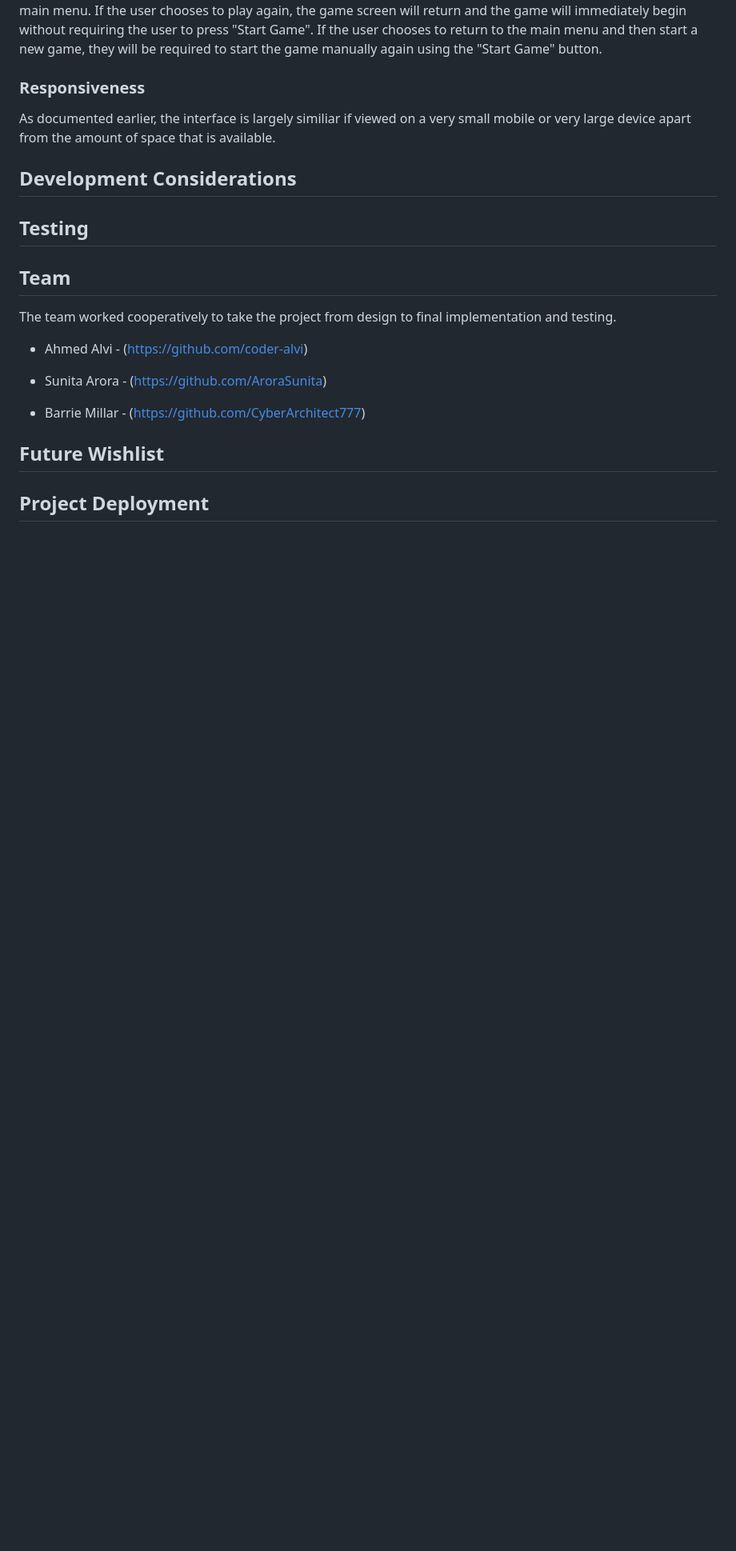
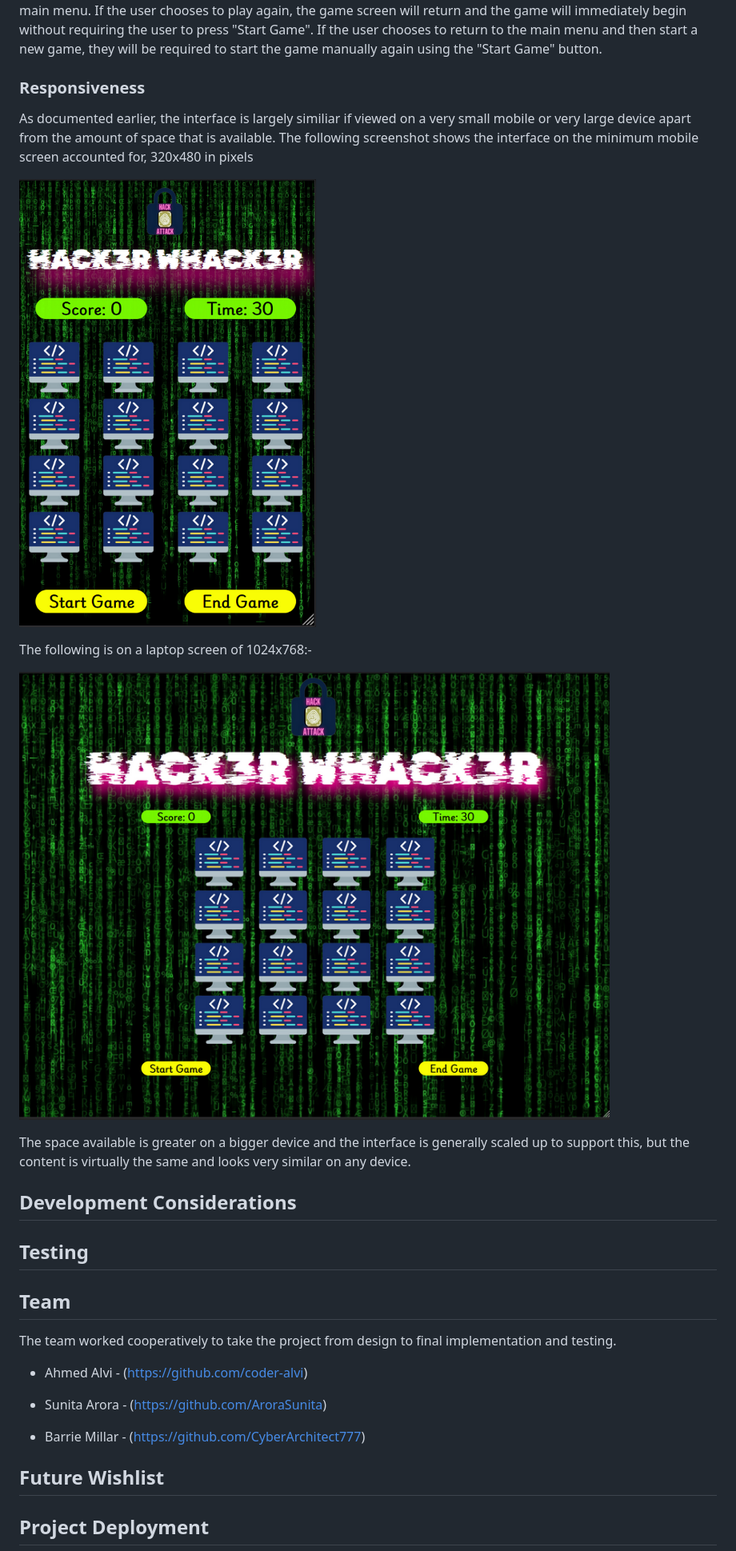
Before and after one commit to CyberArchitect777/hackathon2-hackattack-game-project, a Markdown page: README.md, the part around the change. Shown at 80% size. GitHub-like rendering; blank space fills up the shorter version.

Commit message:
Completed initial instructions and features documentation section

```diff
--- a/README.md
+++ b/README.md
@@ -90,12 +90,19 @@ The final score screen appears if the user ends the game manually or runs out of
 
 ### Responsiveness
 
-As documented earlier, the interface is largely similiar if viewed on a very small mobile or very large device apart from the amount of space that is available.
+As documented earlier, the interface is largely similiar if viewed on a very small mobile or very large device apart from the amount of space that is available. The following screenshot shows the interface on the minimum mobile screen accounted for, 320x480 in pixels
+
+![Game view on a small mobile](/assets/images/docs/mobileview.png "Game view on a small mobile")
+
+The following is on a laptop screen of 1024x768:-
+
+![Game view on a laptop](/assets/images/docs/desktopview.png "Game view on a laptop")
+
+The space available is greater on a bigger device and the interface is generally scaled up to support this, but the content is virtually the same and looks very similar on any device.
+
+## Development Considerations
 
 
-
-
-## Development Considerations
 
 ## Testing
 
```
